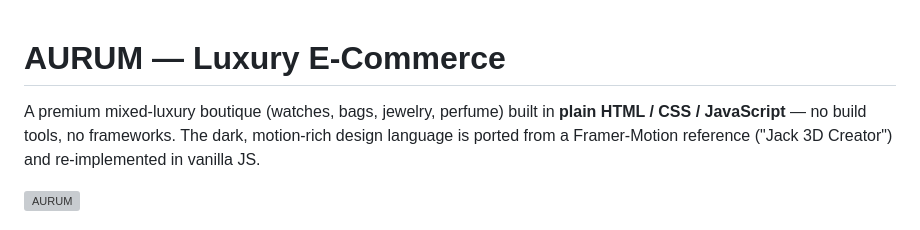
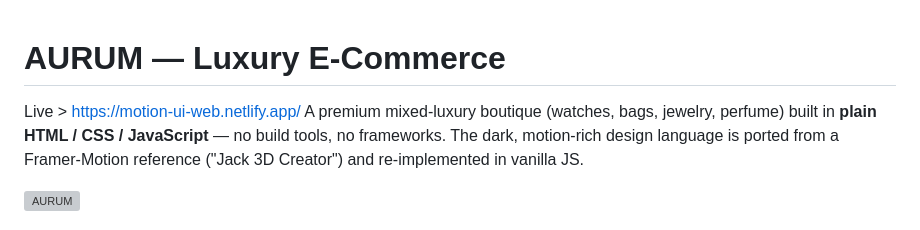
Before and after one commit to Kashifmax2/Motion-UI-ecommerce-web, a Markdown page: README.md, the part around the change. GitHub-like rendering; grey boxes are pictures that could not be loaded.

```diff
--- a/README.md
+++ b/README.md
@@ -1,5 +1,6 @@
 # AURUM — Luxury E-Commerce
 
+Live > https://motion-ui-web.netlify.app/
 A premium mixed-luxury boutique (watches, bags, jewelry, perfume) built in
 **plain HTML / CSS / JavaScript** — no build tools, no frameworks. The dark,
 motion-rich design language is ported from a Framer-Motion reference
```
